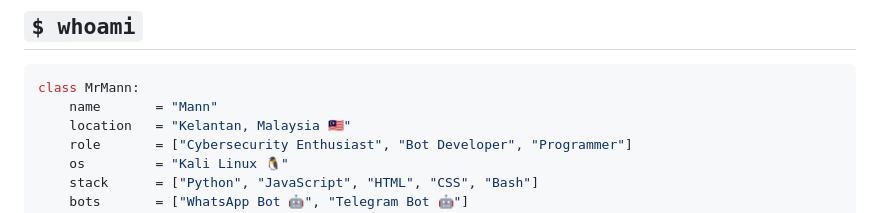
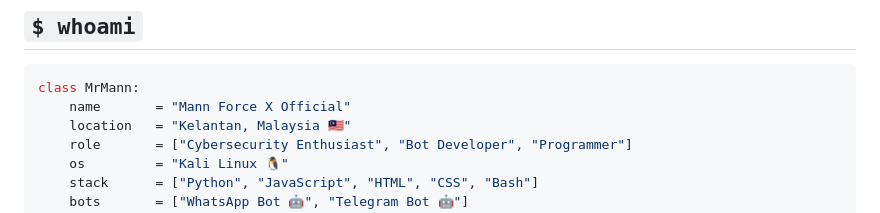
Before and after one commit to mannforcex-cell/mannforcex-cell, a Markdown page: README.md, the part around the change. GitHub-like rendering.

````diff
--- a/README.md
+++ b/README.md
@@ -24,7 +24,7 @@
 
 ```python
 class MrMann:
-    name       = "Mann"
+    name       = "Mann Force X Official"
     location   = "Kelantan, Malaysia 🇲🇾"
     role       = ["Cybersecurity Enthusiast", "Bot Developer", "Programmer"]
     os         = "Kali Linux 🐧"
````
